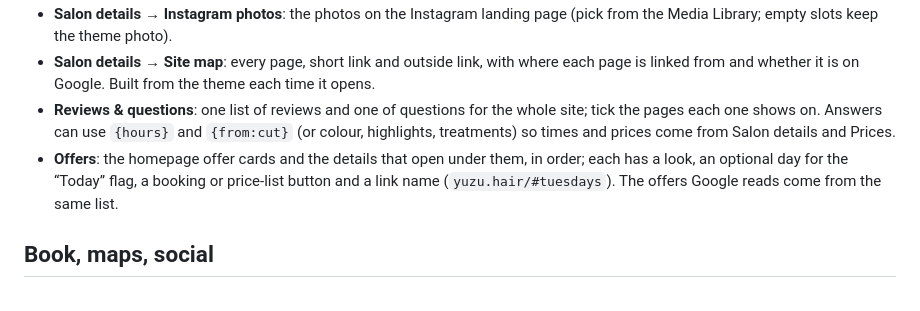
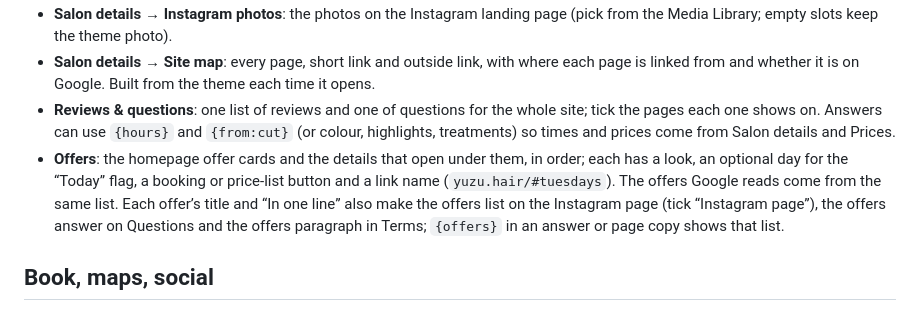
Before and after one commit to tigges/YUZU-LIVE, a Markdown page: README.md, the part around the change. GitHub-like rendering.

Commit message:
README: offers feed the Instagram, Questions and Terms pages
Co-authored-by: tigges <tigges@users.noreply.github.com>

```diff
--- a/README.md
+++ b/README.md
@@ -52,7 +52,7 @@ Do not rebuild the pages in Elementor, Spectra, Kadence or the site editor; they
 - **Salon details → Instagram photos**: the photos on the Instagram landing page (pick from the Media Library; empty slots keep the theme photo).
 - **Salon details → Site map**: every page, short link and outside link, with where each page is linked from and whether it is on Google. Built from the theme each time it opens.
 - **Reviews & questions**: one list of reviews and one of questions for the whole site; tick the pages each one shows on. Answers can use `{hours}` and `{from:cut}` (or colour, highlights, treatments) so times and prices come from Salon details and Prices.
-- **Offers**: the homepage offer cards and the details that open under them, in order; each has a look, an optional day for the “Today” flag, a booking or price-list button and a link name (`yuzu.hair/#tuesdays`). The offers Google reads come from the same list.
+- **Offers**: the homepage offer cards and the details that open under them, in order; each has a look, an optional day for the “Today” flag, a booking or price-list button and a link name (`yuzu.hair/#tuesdays`). The offers Google reads come from the same list. Each offer’s title and “In one line” also make the offers list on the Instagram page (tick “Instagram page”), the offers answer on Questions and the offers paragraph in Terms; `{offers}` in an answer or page copy shows that list.
 
 ## Book, maps, social
 
```
